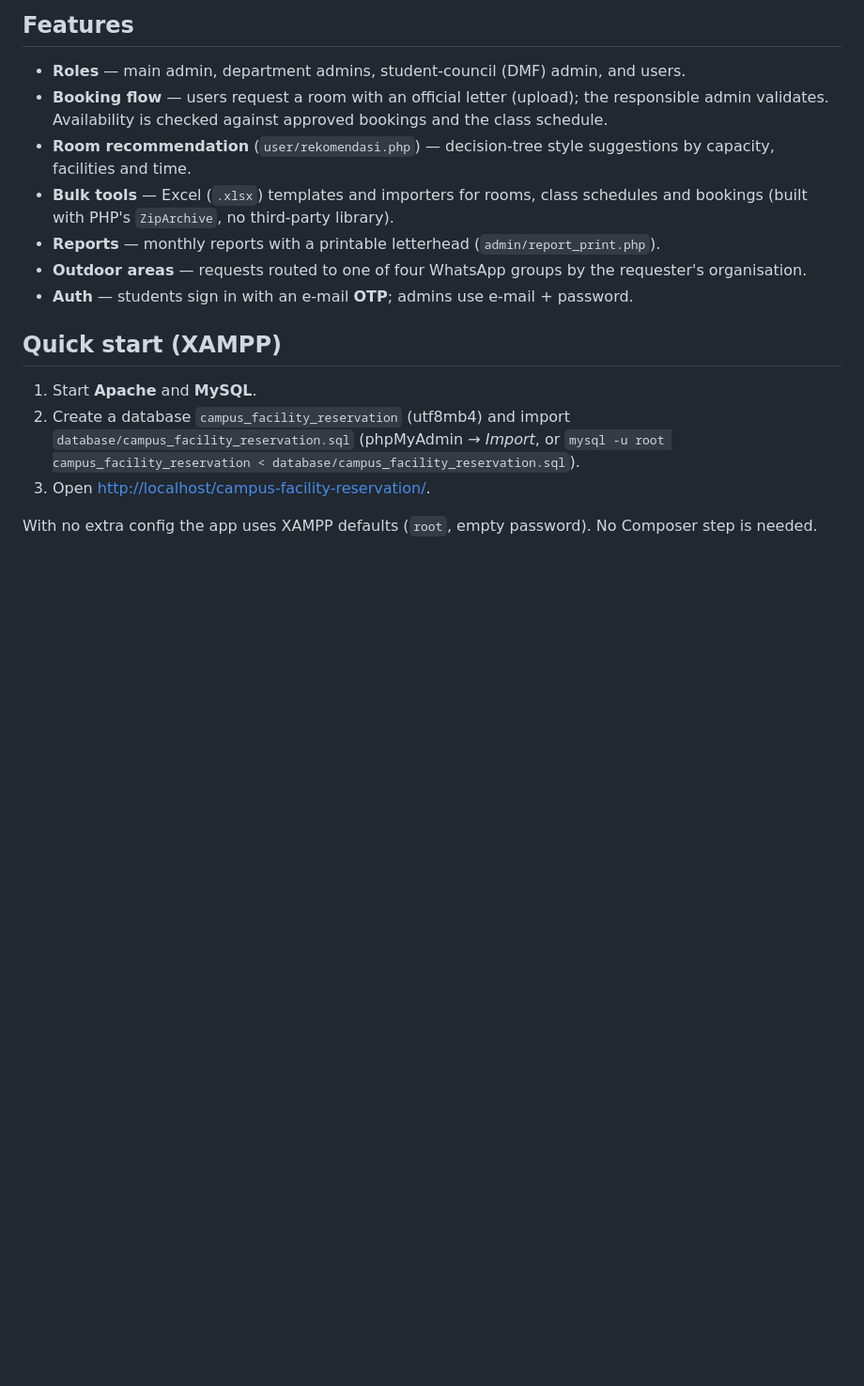
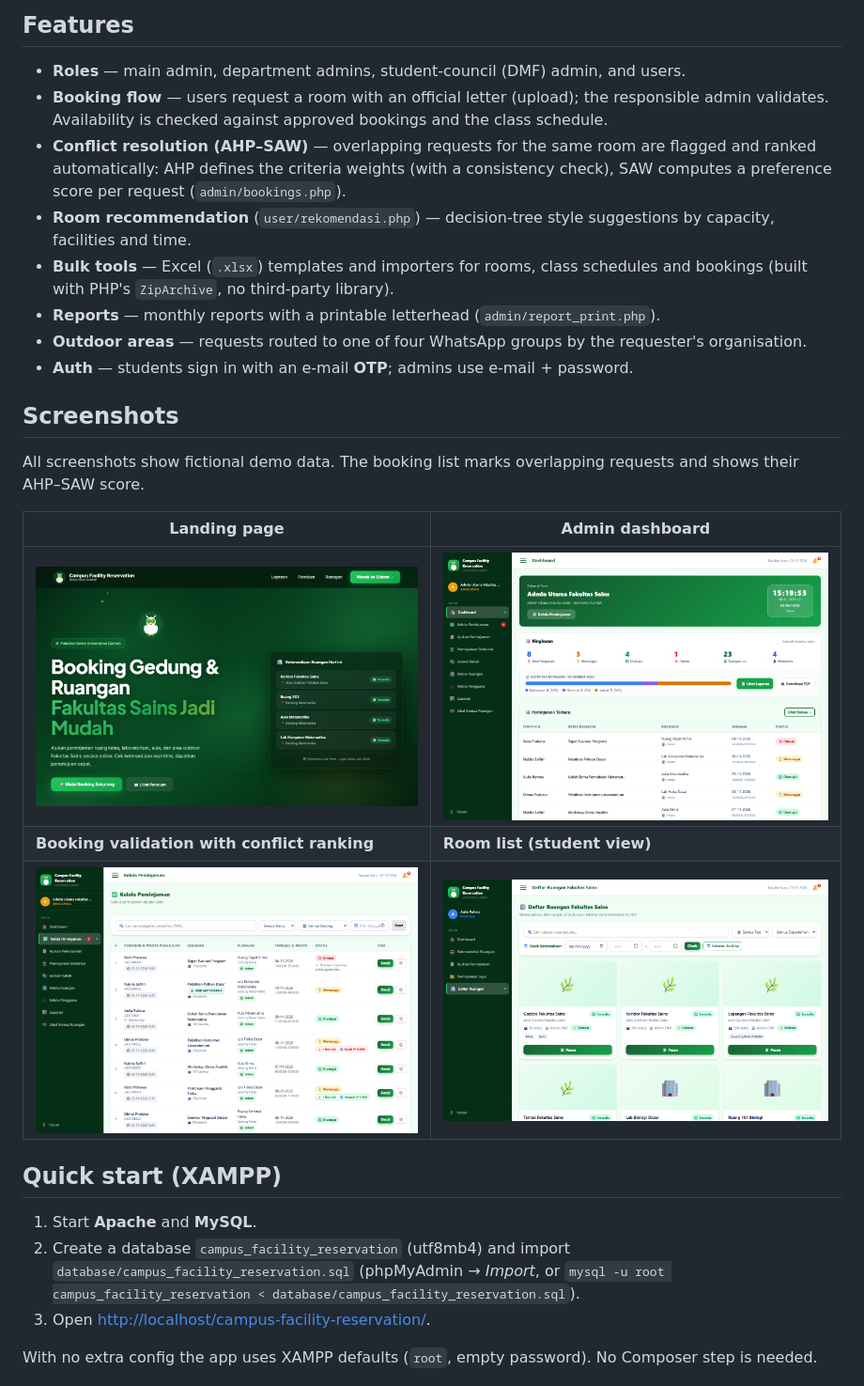
Before and after one commit to MuhammadFadillah08/campus-facility-reservation, a Markdown page: README.md, the part around the change. Shown at 94% size. Rendered like a GitHub page; pictures changed too: docs/screenshots/01-landing.png (added), docs/screenshots/02-dashboard-admin.png (added), docs/screenshots/03-validasi-peminjaman.png (added); blank space fills up the shorter version.

Commit message:
Add screenshots and document AHP-SAW conflict ranking in README
Co-Authored-By: Claude Sonnet 5.5 <noreply@anthropic.com>

```diff
--- a/README.md
+++ b/README.md
@@ -13,6 +13,9 @@ repository are **fictional placeholders** (`Universitas Contoh`, `university.exa
 - **Roles** — main admin, department admins, student-council (DMF) admin, and users.
 - **Booking flow** — users request a room with an official letter (upload); the responsible
   admin validates. Availability is checked against approved bookings and the class schedule.
+- **Conflict resolution (AHP–SAW)** — overlapping requests for the same room are flagged and
+  ranked automatically: AHP defines the criteria weights (with a consistency check),
+  SAW computes a preference score per request (`admin/bookings.php`).
 - **Room recommendation** (`user/rekomendasi.php`) — decision-tree style suggestions by
   capacity, facilities and time.
 - **Bulk tools** — Excel (`.xlsx`) templates and importers for rooms, class schedules and
@@ -20,6 +23,17 @@ repository are **fictional placeholders** (`Universitas Contoh`, `university.exa
 - **Reports** — monthly reports with a printable letterhead (`admin/report_print.php`).
 - **Outdoor areas** — requests routed to one of four WhatsApp groups by the requester's organisation.
 - **Auth** — students sign in with an e-mail **OTP**; admins use e-mail + password.
+
+## Screenshots
+
+All screenshots show fictional demo data. The booking list marks overlapping requests and
+shows their AHP–SAW score.
+
+| Landing page | Admin dashboard |
+|---|---|
+| ![Landing page](docs/screenshots/01-landing.png) | ![Admin dashboard](docs/screenshots/02-dashboard-admin.png) |
+| **Booking validation with conflict ranking** | **Room list (student view)** |
+| ![Booking validation](docs/screenshots/03-validasi-peminjaman.png) | ![Room list](docs/screenshots/04-daftar-ruangan.png) |
 
 ## Quick start (XAMPP)
 
```
